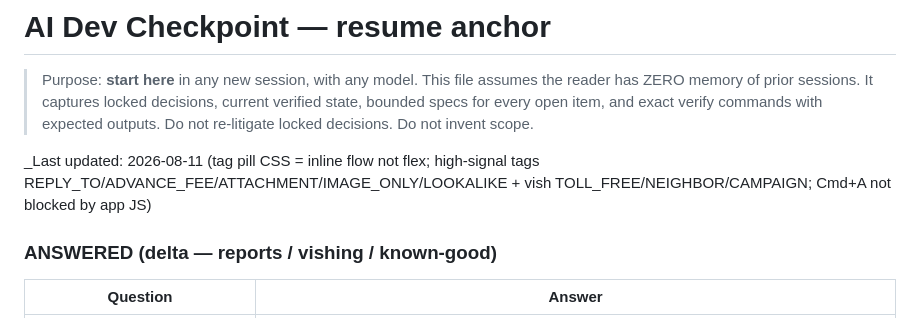
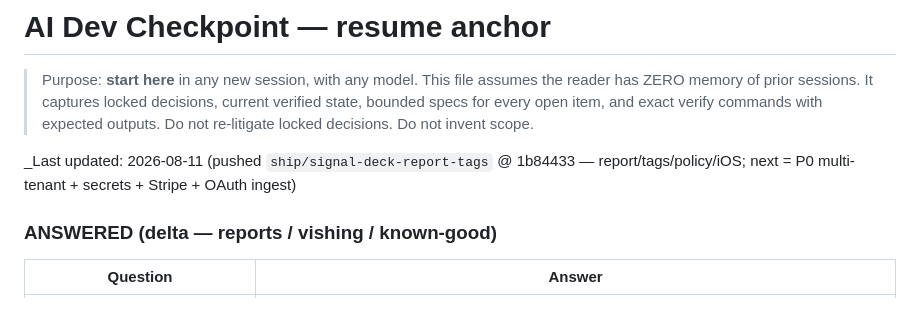
Before and after one commit to EPdacoder05/NullPointVector, a Markdown page: docs/AI_DEV_CHECKPOINT.md, the part around the change. Drawn GitHub-style.

Commit message:
Note ship branch push in AI_DEV_CHECKPOINT
Co-authored-by: Cursor <cursoragent@cursor.com>

```diff
--- a/docs/AI_DEV_CHECKPOINT.md
+++ b/docs/AI_DEV_CHECKPOINT.md
@@ -5,7 +5,7 @@
 > verified state, bounded specs for every open item, and exact verify commands with
 > expected outputs. Do not re-litigate locked decisions. Do not invent scope.
 
-_Last updated: 2026-08-11 (tag pill CSS = inline flow not flex; high-signal tags REPLY_TO/ADVANCE_FEE/ATTACHMENT/IMAGE_ONLY/LOOKALIKE + vish TOLL_FREE/NEIGHBOR/CAMPAIGN; Cmd+A not blocked by app JS)
+_Last updated: 2026-08-11 (pushed `ship/signal-deck-report-tags` @ 1b84433 — report/tags/policy/iOS; next = P0 multi-tenant + secrets + Stripe + OAuth ingest)
 
 ### ANSWERED (delta — reports / vishing / known-good)
 | Question | Answer |
```
